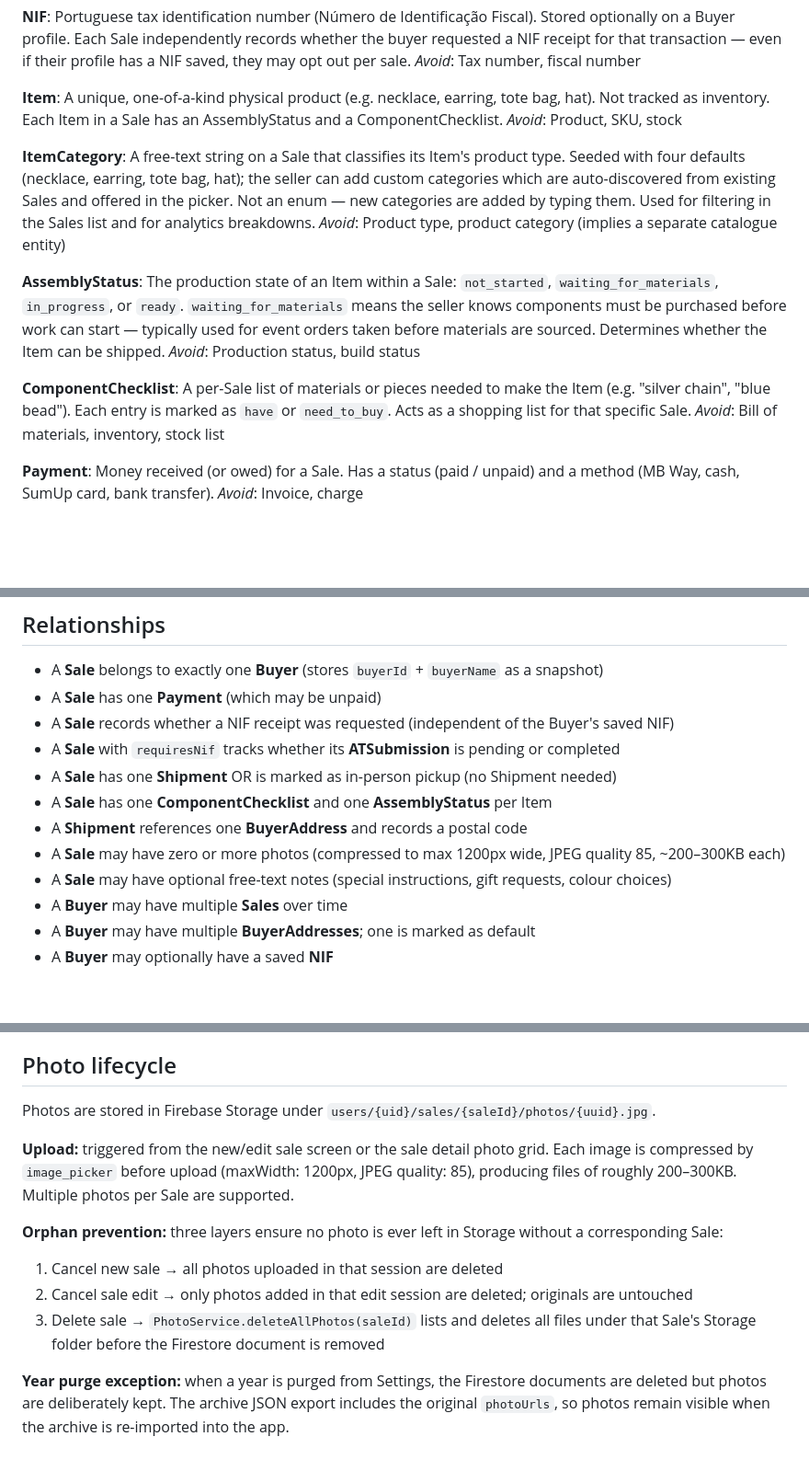
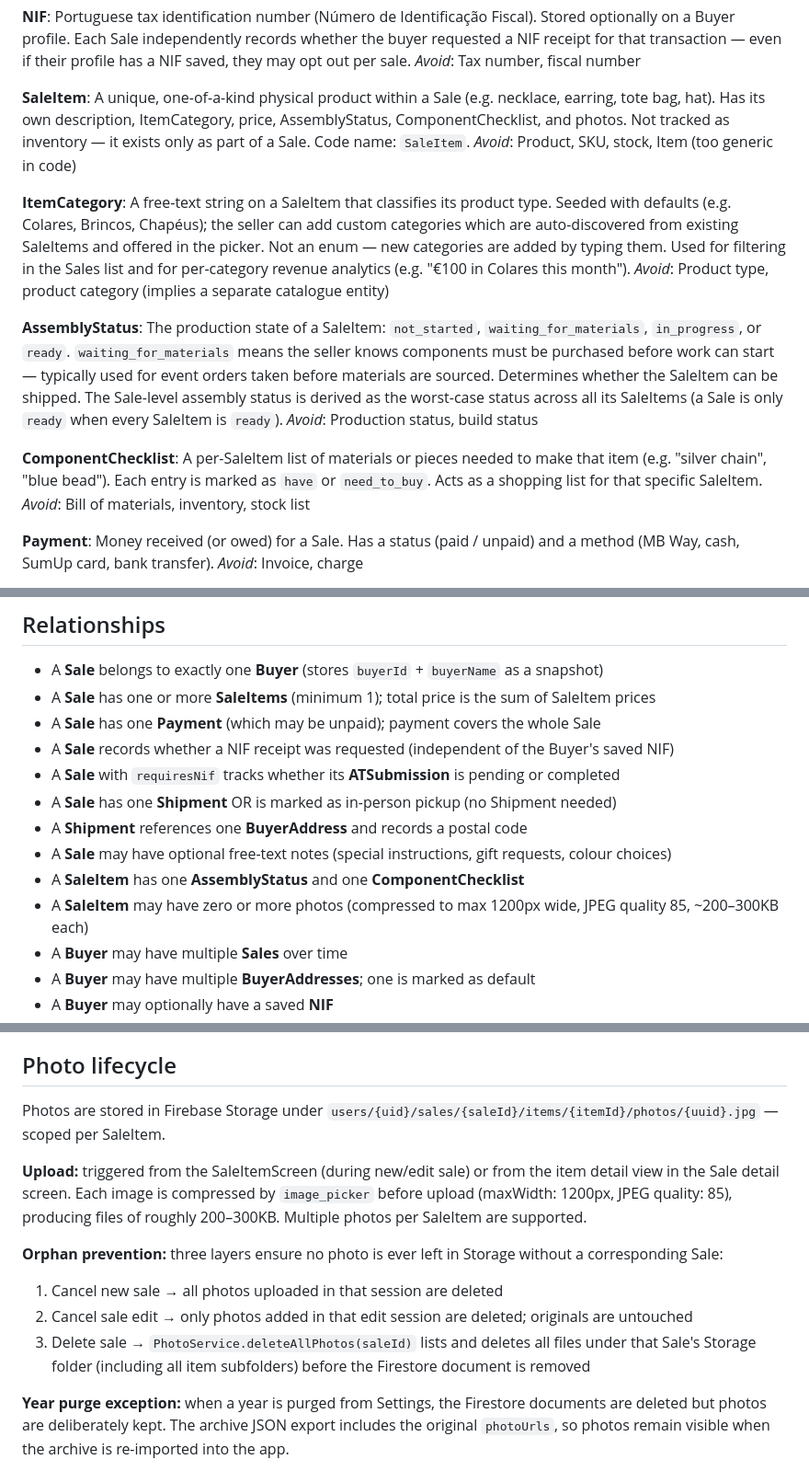
Before and after one commit to OneDeveloperCoding/latitude-tracker, a Markdown page: CONTEXT.md, 3 parts joined by grey strips. Shown at 92% size. GitHub-like rendering; blank space fills up the shorter version.

Commit message:
docs: update domain glossary and add SaleItem ADR

```diff
--- a/CONTEXT.md
+++ b/CONTEXT.md
@@ -20,20 +20,20 @@ _Avoid_: Delivery address, shipping address (as a standalone concept)
 Portuguese tax identification number (Número de Identificação Fiscal). Stored optionally on a Buyer profile. Each Sale independently records whether the buyer requested a NIF receipt for that transaction — even if their profile has a NIF saved, they may opt out per sale.
 _Avoid_: Tax number, fiscal number
 
-**Item**:
-A unique, one-of-a-kind physical product (e.g. necklace, earring, tote bag, hat). Not tracked as inventory. Each Item in a Sale has an AssemblyStatus and a ComponentChecklist.
-_Avoid_: Product, SKU, stock
+**SaleItem**:
+A unique, one-of-a-kind physical product within a Sale (e.g. necklace, earring, tote bag, hat). Has its own description, ItemCategory, price, AssemblyStatus, ComponentChecklist, and photos. Not tracked as inventory — it exists only as part of a Sale. Code name: `SaleItem`.
+_Avoid_: Product, SKU, stock, Item (too generic in code)
 
 **ItemCategory**:
-A free-text string on a Sale that classifies its Item's product type. Seeded with four defaults (necklace, earring, tote bag, hat); the seller can add custom categories which are auto-discovered from existing Sales and offered in the picker. Not an enum — new categories are added by typing them. Used for filtering in the Sales list and for analytics breakdowns.
+A free-text string on a SaleItem that classifies its product type. Seeded with defaults (e.g. Colares, Brincos, Chapéus); the seller can add custom categories which are auto-discovered from existing SaleItems and offered in the picker. Not an enum — new categories are added by typing them. Used for filtering in the Sales list and for per-category revenue analytics (e.g. "€100 in Colares this month").
 _Avoid_: Product type, product category (implies a separate catalogue entity)
 
 **AssemblyStatus**:
-The production state of an Item within a Sale: `not_started`, `waiting_for_materials`, `in_progress`, or `ready`. `waiting_for_materials` means the seller knows components must be purchased before work can start — typically used for event orders taken before materials are sourced. Determines whether the Item can be shipped.
+The production state of a SaleItem: `not_started`, `waiting_for_materials`, `in_progress`, or `ready`. `waiting_for_materials` means the seller knows components must be purchased before work can start — typically used for event orders taken before materials are sourced. Determines whether the SaleItem can be shipped. The Sale-level assembly status is derived as the worst-case status across all its SaleItems (a Sale is only `ready` when every SaleItem is `ready`).
 _Avoid_: Production status, build status
 
 **ComponentChecklist**:
-A per-Sale list of materials or pieces needed to make the Item (e.g. "silver chain", "blue bead"). Each entry is marked as `have` or `need_to_buy`. Acts as a shopping list for that specific Sale.
+A per-SaleItem list of materials or pieces needed to make that item (e.g. "silver chain", "blue bead"). Each entry is marked as `have` or `need_to_buy`. Acts as a shopping list for that specific SaleItem.
 _Avoid_: Bill of materials, inventory, stock list
 
 **Payment**:
@@ -75,14 +75,15 @@ _Avoid_: Backup, dump
 ## Relationships
 
 - A **Sale** belongs to exactly one **Buyer** (stores `buyerId` + `buyerName` as a snapshot)
-- A **Sale** has one **Payment** (which may be unpaid)
+- A **Sale** has one or more **SaleItems** (minimum 1); total price is the sum of SaleItem prices
+- A **Sale** has one **Payment** (which may be unpaid); payment covers the whole Sale
 - A **Sale** records whether a NIF receipt was requested (independent of the Buyer's saved NIF)
 - A **Sale** with `requiresNif` tracks whether its **ATSubmission** is pending or completed
 - A **Sale** has one **Shipment** OR is marked as in-person pickup (no Shipment needed)
-- A **Sale** has one **ComponentChecklist** and one **AssemblyStatus** per Item
 - A **Shipment** references one **BuyerAddress** and records a postal code
-- A **Sale** may have zero or more photos (compressed to max 1200px wide, JPEG quality 85, ~200–300KB each)
 - A **Sale** may have optional free-text notes (special instructions, gift requests, colour choices)
+- A **SaleItem** has one **AssemblyStatus** and one **ComponentChecklist**
+- A **SaleItem** may have zero or more photos (compressed to max 1200px wide, JPEG quality 85, ~200–300KB each)
 - A **Buyer** may have multiple **Sales** over time
 - A **Buyer** may have multiple **BuyerAddresses**; one is marked as default
 - A **Buyer** may optionally have a saved **NIF**
@@ -121,14 +122,14 @@ These rules define exactly what is removed when each entity is deleted, and what
 
 ## Photo lifecycle
 
-Photos are stored in Firebase Storage under `users/{uid}/sales/{saleId}/photos/{uuid}.jpg`.
+Photos are stored in Firebase Storage under `users/{uid}/sales/{saleId}/items/{itemId}/photos/{uuid}.jpg` — scoped per SaleItem.
 
-**Upload:** triggered from the new/edit sale screen or the sale detail photo grid. Each image is compressed by `image_picker` before upload (maxWidth: 1200px, JPEG quality: 85), producing files of roughly 200–300KB. Multiple photos per Sale are supported.
+**Upload:** triggered from the SaleItemScreen (during new/edit sale) or from the item detail view in the Sale detail screen. Each image is compressed by `image_picker` before upload (maxWidth: 1200px, JPEG quality: 85), producing files of roughly 200–300KB. Multiple photos per SaleItem are supported.
 
 **Orphan prevention:** three layers ensure no photo is ever left in Storage without a corresponding Sale:
 1. Cancel new sale → all photos uploaded in that session are deleted
 2. Cancel sale edit → only photos added in that edit session are deleted; originals are untouched
-3. Delete sale → `PhotoService.deleteAllPhotos(saleId)` lists and deletes all files under that Sale's Storage folder before the Firestore document is removed
+3. Delete sale → `PhotoService.deleteAllPhotos(saleId)` lists and deletes all files under that Sale's Storage folder (including all item subfolders) before the Firestore document is removed
 
 **Year purge exception:** when a year is purged from Settings, the Firestore documents are deleted but photos are deliberately kept. The archive JSON export includes the original `photoUrls`, so photos remain visible when the archive is re-imported into the app.
 
```
Also changed, not shown: other parts of CONTEXT.md (+6 -4 lines), docs/adr/0001-sale-item-as-sub-entity.md (added, +13 -0 lines).
